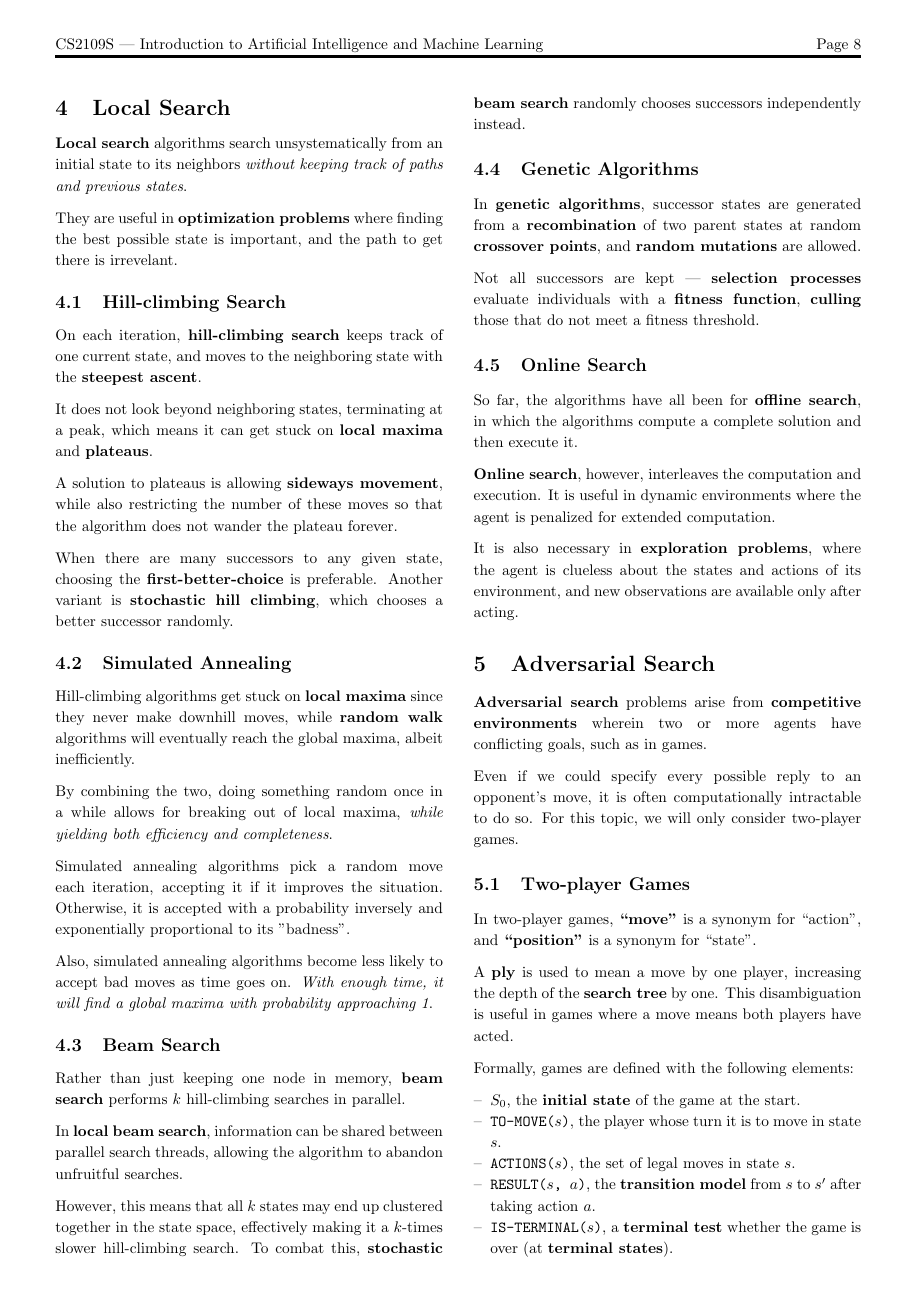
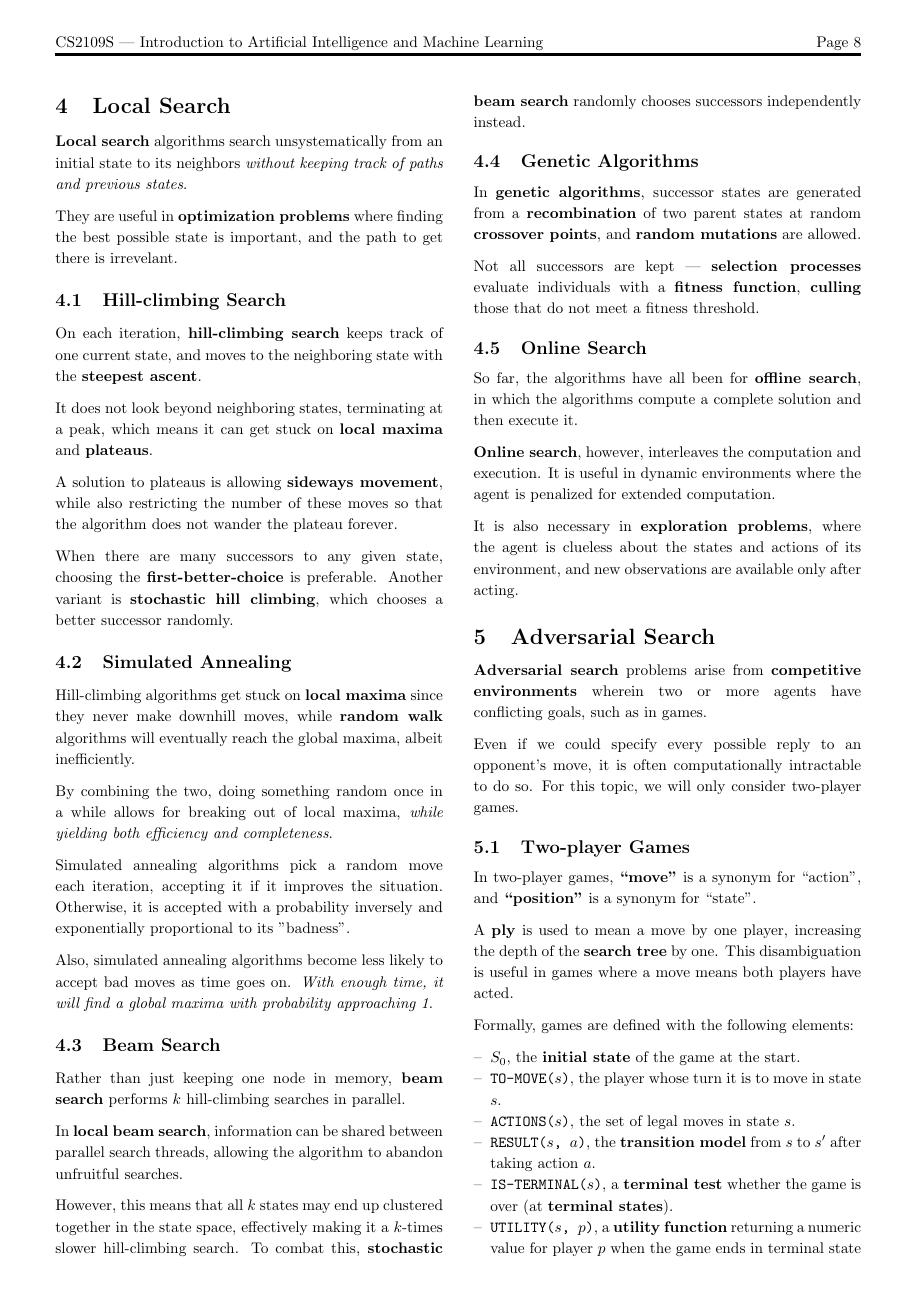
Before and after one commit to jontmy/cs2109s, a LaTeX document (src/cs2109s.tex): page 8 of 11 before the commit and page 8 of 10 after it. Compiled offline with pdfLaTeX.

Commit message:
Shrink margins to fit to 8 pages

```diff
--- a/src/cs2109s.tex
+++ b/src/cs2109s.tex
@@ -26,7 +26,7 @@
 \newcommand{\code}[1]{\texttt{#1}}
 
 \usepackage{geometry}
-\geometry{a4paper, portrait, margin=0.5in, top=0.73in}
+\geometry{a4paper, portrait, margin=0.5in, top=0.71in}
 
 \usepackage{fancyhdr}
 \pagestyle{fancy}
```
Also changed, not shown: src/cs2109s.pdf.
